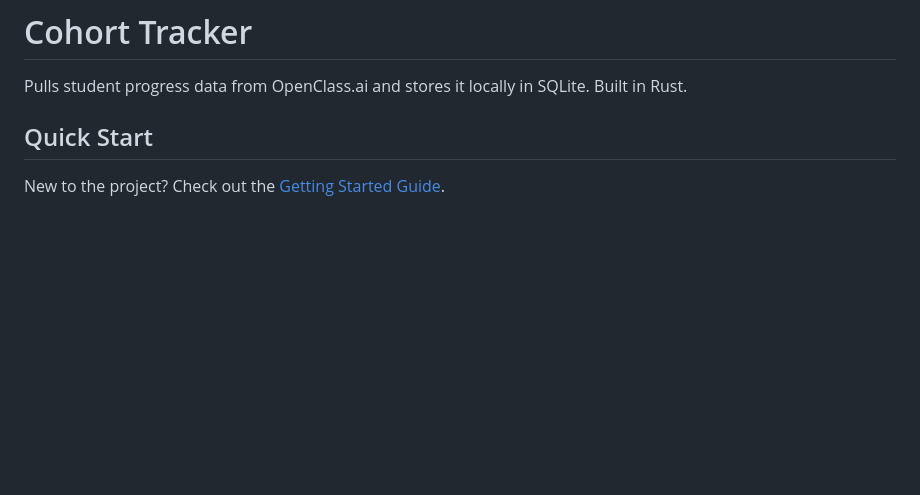
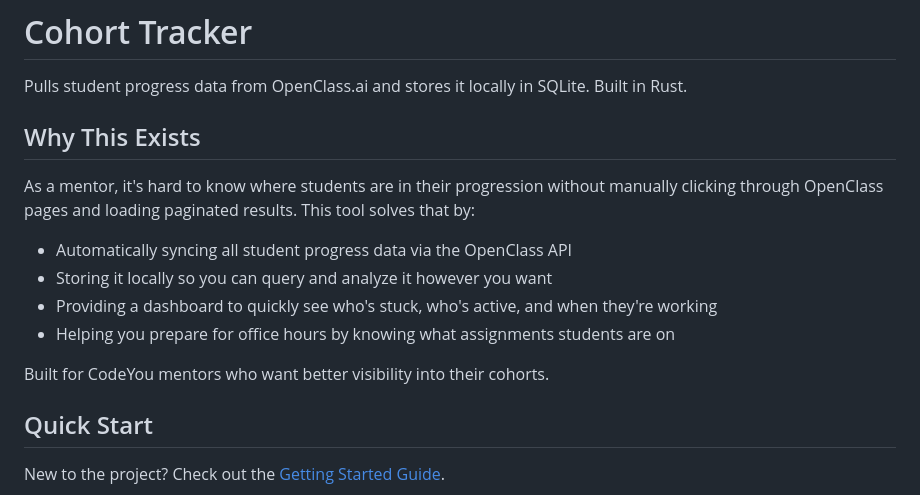
Before and after one commit to cj-taylor/codeyou-cohort-tracker, a Markdown page: README.md, the part around the change. GitHub-like rendering; blank space fills up the shorter version.

Commit message:
Add 'Why This Exists' section to README
Explain the mentor's problem this tool solves based on demo feedback

```diff
--- a/README.md
+++ b/README.md
@@ -1,6 +1,17 @@
 # Cohort Tracker
 
 Pulls student progress data from OpenClass.ai and stores it locally in SQLite. Built in Rust.
+
+## Why This Exists
+
+As a mentor, it's hard to know where students are in their progression without manually clicking through OpenClass pages and loading paginated results. This tool solves that by:
+
+- Automatically syncing all student progress data via the OpenClass API
+- Storing it locally so you can query and analyze it however you want
+- Providing a dashboard to quickly see who's stuck, who's active, and when they're working
+- Helping you prepare for office hours by knowing what assignments students are on
+
+Built for CodeYou mentors who want better visibility into their cohorts.
 
 ## Quick Start
 
```
